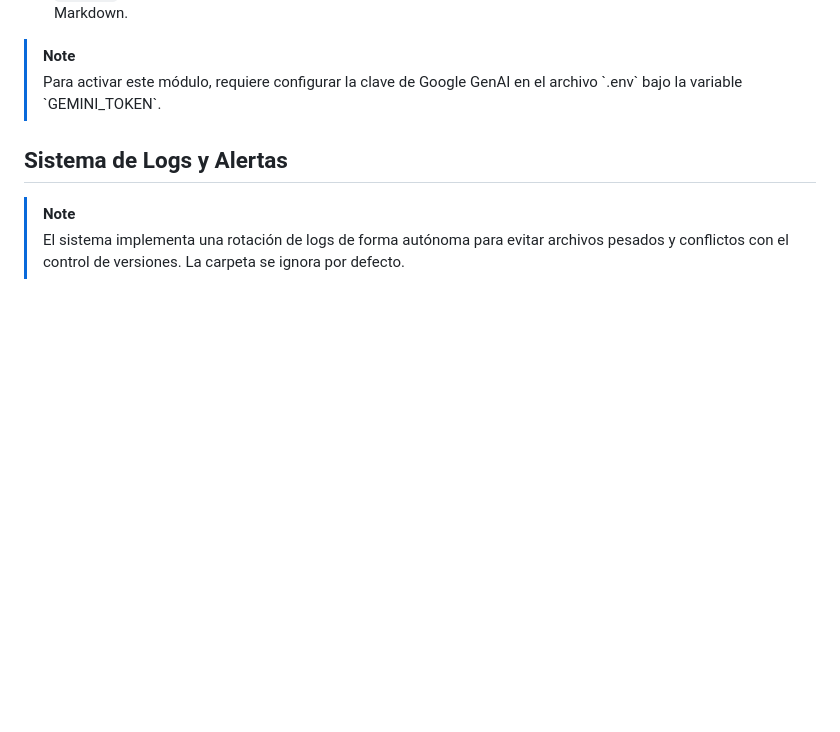
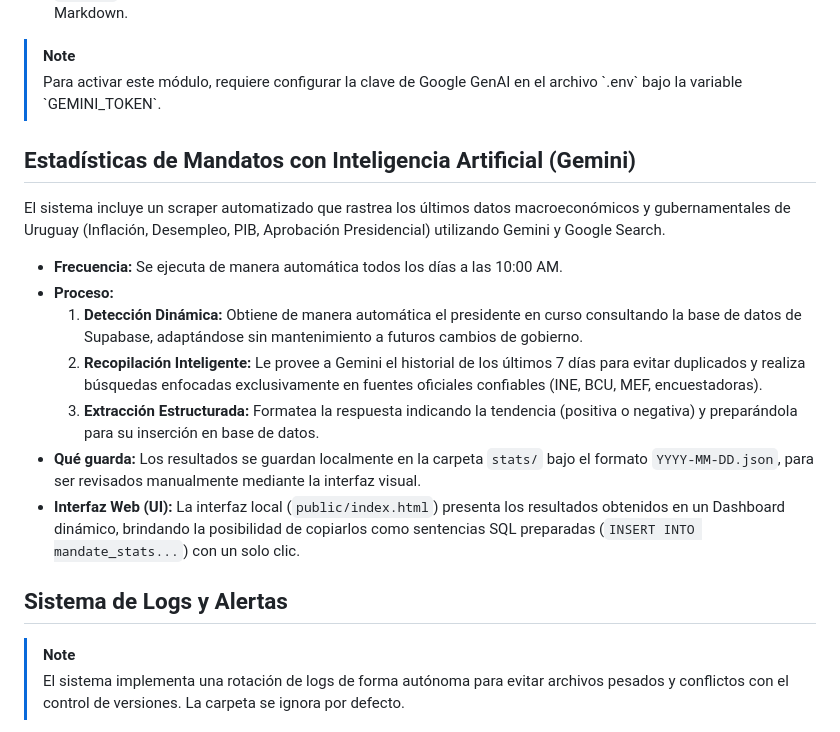
Before and after one commit to angelop47/scrapers-uy, a Markdown page: README.md, the part around the change. Rendered like a GitHub page; blank space fills up the shorter version.

Commit message:
docs: add documentation for AI-driven mandate statistics scraper and dashboard features

```diff
--- a/README.md
+++ b/README.md
@@ -30,6 +30,18 @@ El sistema incluye un scraper de noticias diseñado para construir una Línea de
 
 > [!NOTE]
 > Para activar este módulo, requiere configurar la clave de Google GenAI en el archivo \`.env\` bajo la variable \`GEMINI_TOKEN\`.
+
+## Estadísticas de Mandatos con Inteligencia Artificial (Gemini)
+
+El sistema incluye un scraper automatizado que rastrea los últimos datos macroeconómicos y gubernamentales de Uruguay (Inflación, Desempleo, PIB, Aprobación Presidencial) utilizando Gemini y Google Search.
+
+- **Frecuencia:** Se ejecuta de manera automática todos los días a las 10:00 AM.
+- **Proceso:**
+  1. **Detección Dinámica:** Obtiene de manera automática el presidente en curso consultando la base de datos de Supabase, adaptándose sin mantenimiento a futuros cambios de gobierno.
+  2. **Recopilación Inteligente:** Le provee a Gemini el historial de los últimos 7 días para evitar duplicados y realiza búsquedas enfocadas exclusivamente en fuentes oficiales confiables (INE, BCU, MEF, encuestadoras).
+  3. **Extracción Estructurada:** Formatea la respuesta indicando la tendencia (positiva o negativa) y preparándola para su inserción en base de datos.
+- **Qué guarda:** Los resultados se guardan localmente en la carpeta `stats/` bajo el formato `YYYY-MM-DD.json`, para ser revisados manualmente mediante la interfaz visual.
+- **Interfaz Web (UI):** La interfaz local (`public/index.html`) presenta los resultados obtenidos en un Dashboard dinámico, brindando la posibilidad de copiarlos como sentencias SQL preparadas (`INSERT INTO mandate_stats...`) con un solo clic.
 
 ## Sistema de Logs y Alertas
 
```
